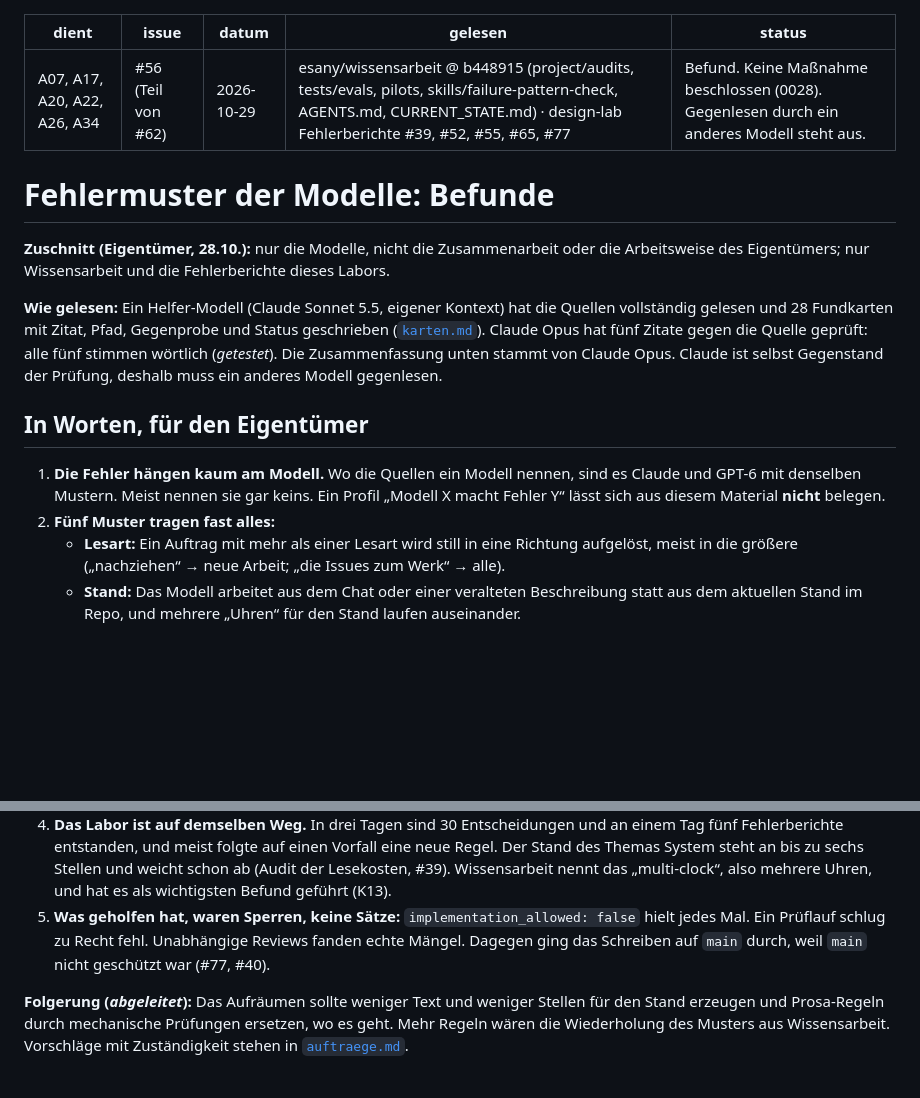
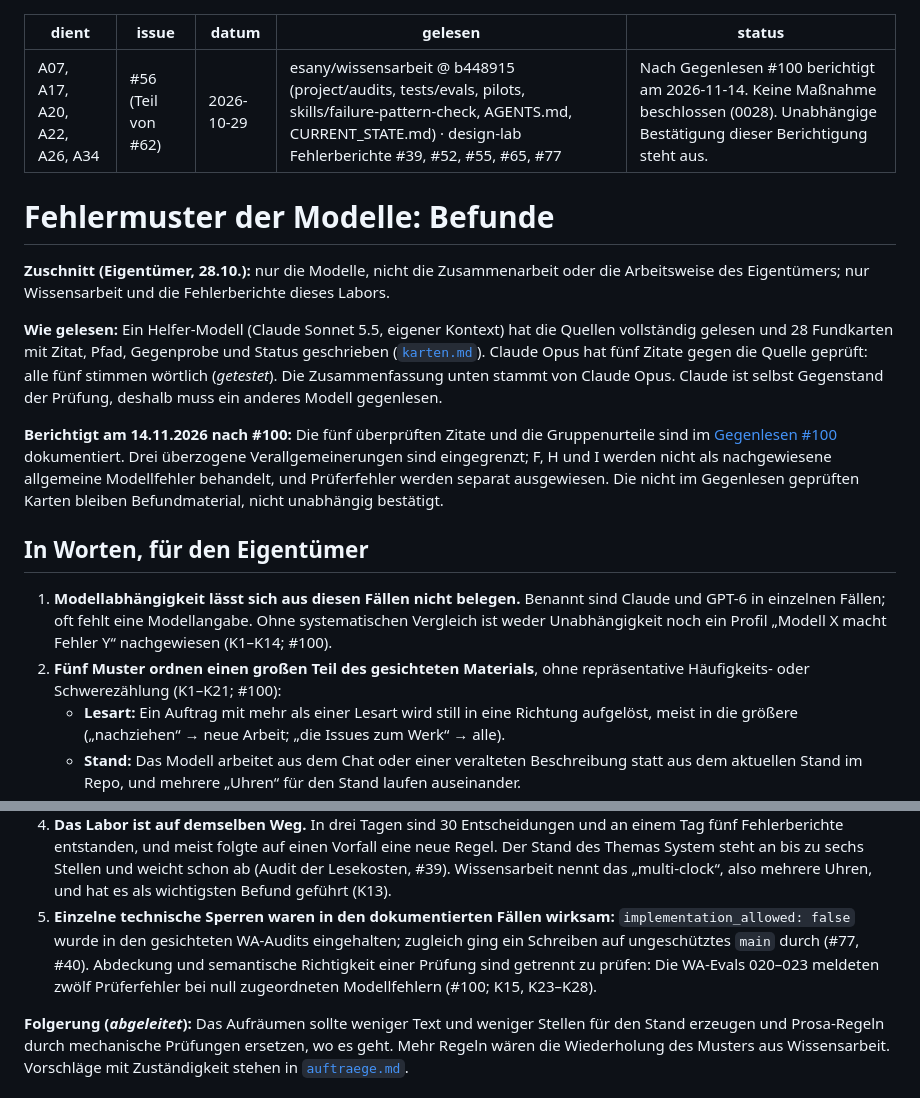
Before and after one commit to esany/design-lab, a Markdown page: research/2026-10-audit-zusammenarbeit/befunde.md, 2 parts joined by grey strips. GitHub-like rendering; blank space fills up the shorter version.

Commit message:
Befunde anhand unabhängiger Gegenprüfung präzisieren

```diff
--- a/research/2026-10-audit-zusammenarbeit/befunde.md
+++ b/research/2026-10-audit-zusammenarbeit/befunde.md
@@ -3,7 +3,7 @@ dient: A07, A17, A20, A22, A26, A34
 issue: "#56 (Teil von #62)"
 datum: 2026-10-29
 gelesen: esany/wissensarbeit @ b448915 (project/audits, tests/evals, pilots, skills/failure-pattern-check, AGENTS.md, CURRENT_STATE.md) · design-lab Fehlerberichte #39, #52, #55, #65, #77
-status: Befund. Keine Maßnahme beschlossen (0028). Gegenlesen durch ein anderes Modell steht aus.
+status: Nach Gegenlesen #100 berichtigt am 2026-11-14. Keine Maßnahme beschlossen (0028). Unabhängige Bestätigung dieser Berichtigung steht aus.
 ---
 
 # Fehlermuster der Modelle: Befunde
@@ -17,12 +17,14 @@ vollständig gelesen und 28 Fundkarten mit Zitat, Pfad, Gegenprobe und Status ge
 stimmen wörtlich (*getestet*). Die Zusammenfassung unten stammt von Claude Opus. Claude ist
 selbst Gegenstand der Prüfung, deshalb muss ein anderes Modell gegenlesen.
 
+**Berichtigt am 14.11.2026 nach #100:** Die fünf überprüften Zitate und die Gruppenurteile sind im [Gegenlesen #100](https://github.com/esany/design-lab/issues/100#issuecomment-6846531230) dokumentiert. Drei überzogene Verallgemeinerungen sind eingegrenzt; F, H und I werden nicht als nachgewiesene allgemeine Modellfehler behandelt, und Prüferfehler werden separat ausgewiesen. Die nicht im Gegenlesen geprüften Karten bleiben Befundmaterial, nicht unabhängig bestätigt.
+
 ## In Worten, für den Eigentümer
 
-1. **Die Fehler hängen kaum am Modell.** Wo die Quellen ein Modell nennen, sind es Claude und
-   GPT-6 mit denselben Mustern. Meist nennen sie gar keins. Ein Profil „Modell X macht Fehler
-   Y“ lässt sich aus diesem Material **nicht** belegen.
-2. **Fünf Muster tragen fast alles:**
+1. **Modellabhängigkeit lässt sich aus diesen Fällen nicht belegen.** Benannt sind Claude und
+   GPT-6 in einzelnen Fällen; oft fehlt eine Modellangabe. Ohne systematischen Vergleich ist
+   weder Unabhängigkeit noch ein Profil „Modell X macht Fehler Y“ nachgewiesen (K1–K14; #100).
+2. **Fünf Muster ordnen einen großen Teil des gesichteten Materials**, ohne repräsentative Häufigkeits- oder Schwerezählung (K1–K21; #100):
    - **Lesart:** Ein Auftrag mit mehr als einer Lesart wird still in eine Richtung aufgelöst,
      meist in die größere („nachziehen“ → neue Arbeit; „die Issues zum Werk“ → alle).
    - **Stand:** Das Modell arbeitet aus dem Chat oder einer veralteten Beschreibung statt aus
@@ -44,9 +46,11 @@ selbst Gegenstand der Prüfung, deshalb muss ein anderes Modell gegenlesen.
    Themas System steht an bis zu sechs Stellen und weicht schon ab (Audit der Lesekosten, #39).
    Wissensarbeit nennt das „multi-clock“, also mehrere Uhren, und hat es als wichtigsten Befund
    geführt (K13).
-5. **Was geholfen hat, waren Sperren, keine Sätze:** `implementation_allowed: false` hielt
-   jedes Mal. Ein Prüflauf schlug zu Recht fehl. Unabhängige Reviews fanden echte Mängel. Dagegen
-   ging das Schreiben auf `main` durch, weil `main` nicht geschützt war (#77, #40).
+5. **Einzelne technische Sperren waren in den dokumentierten Fällen wirksam:**
+   `implementation_allowed: false` wurde in den gesichteten WA-Audits eingehalten; zugleich
+   ging ein Schreiben auf ungeschütztes `main` durch (#77, #40). Abdeckung und semantische
+   Richtigkeit einer Prüfung sind getrennt zu prüfen: Die WA-Evals 020–023 meldeten zwölf
+   Prüferfehler bei null zugeordneten Modellfehlern (#100; K15, K23–K28).
 
 **Folgerung (*abgeleitet*):** Das Aufräumen sollte weniger Text und weniger Stellen für den
 Stand erzeugen und Prosa-Regeln durch mechanische Prüfungen ersetzen, wo es geht. Mehr
```
Also changed, not shown: other parts of research/2026-10-audit-zusammenarbeit/befunde.md (+6 -5 lines).
